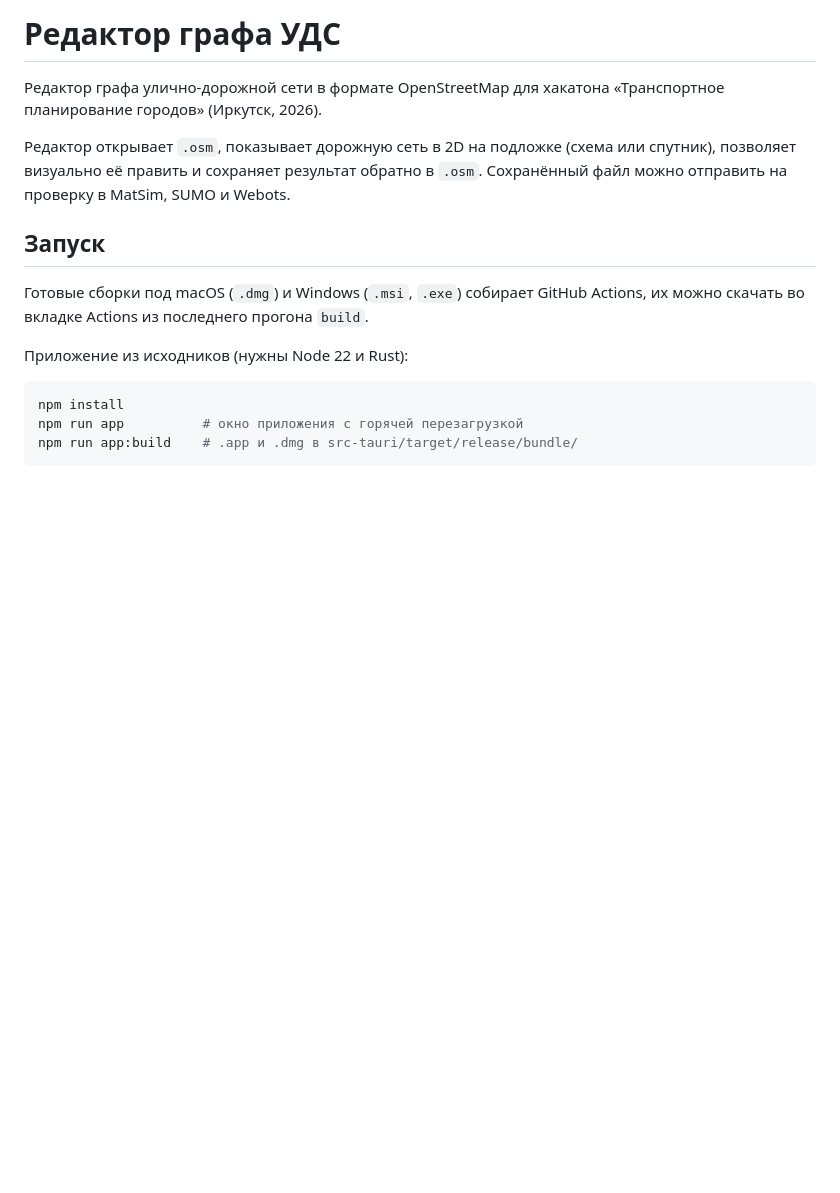
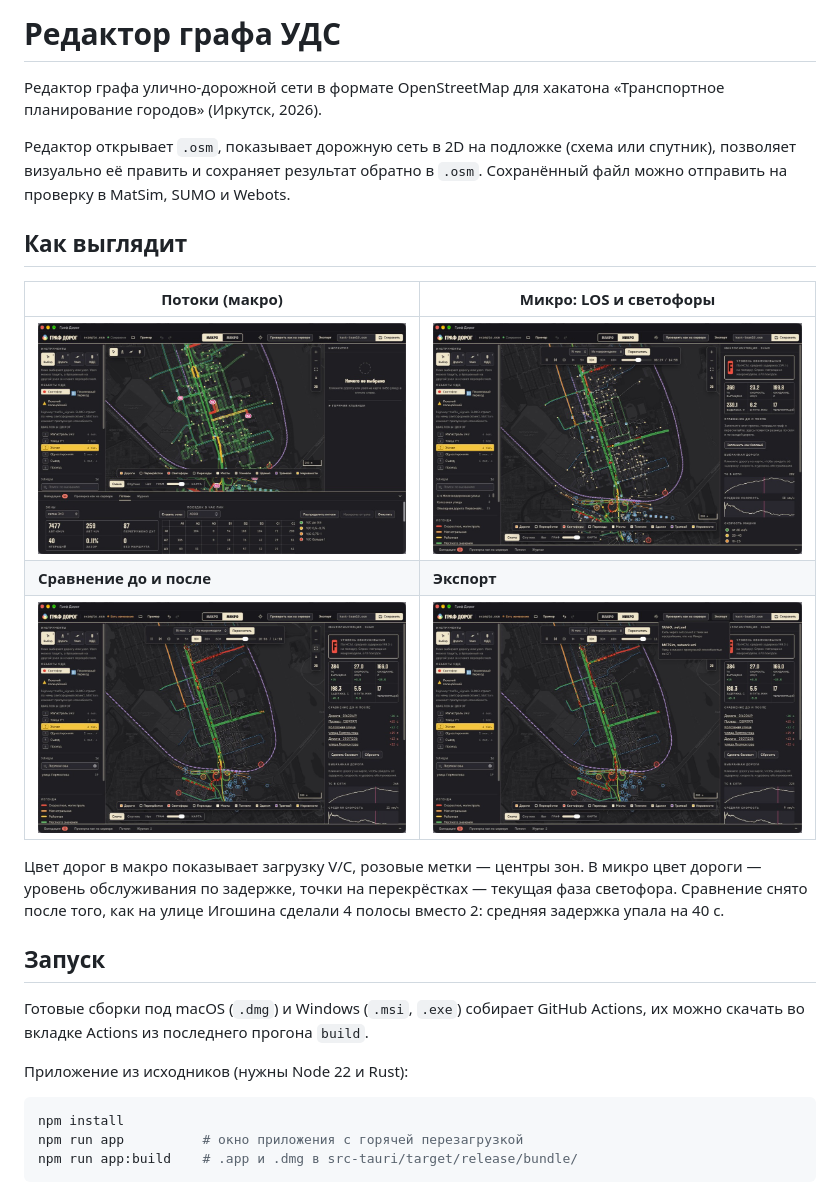
Before and after one commit to OOO-AURA/hackaton-graf-dorog, a Markdown page: README.md, the part around the change. Rendered like a GitHub page; pictures changed too: docs/screens/compare.jpg (added), docs/screens/export.jpg (added), docs/screens/macro.jpg (added); blank space fills up the shorter version.

```diff
--- a/README.md
+++ b/README.md
@@ -3,6 +3,16 @@
 Редактор графа улично-дорожной сети в формате OpenStreetMap для хакатона «Транспортное планирование городов» (Иркутск, 2026).
 
 Редактор открывает `.osm`, показывает дорожную сеть в 2D на подложке (схема или спутник), позволяет визуально её править и сохраняет результат обратно в `.osm`. Сохранённый файл можно отправить на проверку в MatSim, SUMO и Webots.
+
+## Как выглядит
+
+| Потоки (макро) | Микро: LOS и светофоры |
+|---|---|
+| ![Потоки по зонам, загрузка V/C](docs/screens/macro.jpg) | ![Микросимуляция SUMO, уровень обслуживания](docs/screens/micro.jpg) |
+| **Сравнение до и после** | **Экспорт** |
+| ![Дельта KPI после добавления полос](docs/screens/compare.jpg) | ![Меню экспорта SUMO и MATSim](docs/screens/export.jpg) |
+
+Цвет дорог в макро показывает загрузку V/C, розовые метки — центры зон. В микро цвет дороги — уровень обслуживания по задержке, точки на перекрёстках — текущая фаза светофора. Сравнение снято после того, как на улице Игошина сделали 4 полосы вместо 2: средняя задержка упала на 40 с.
 
 ## Запуск
 
```
Also changed, not shown: 4 other files.
